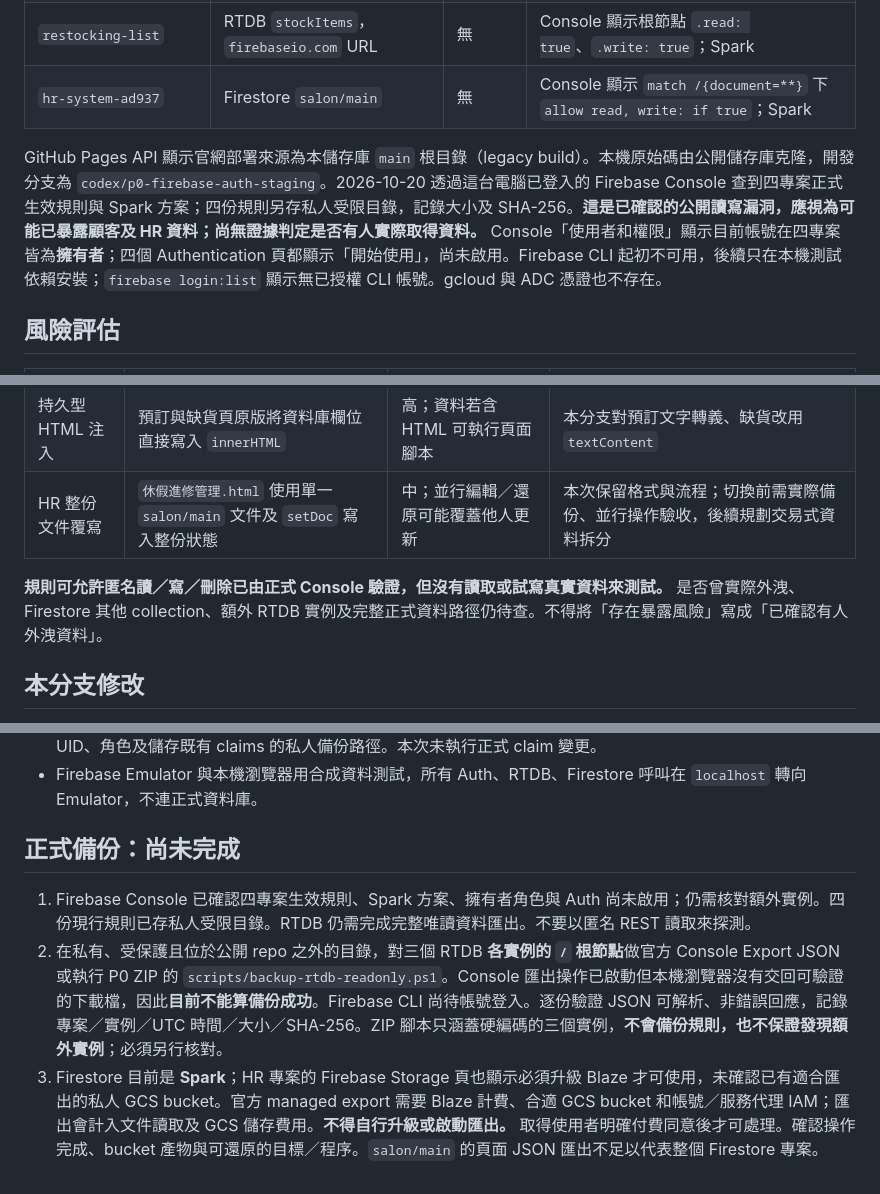
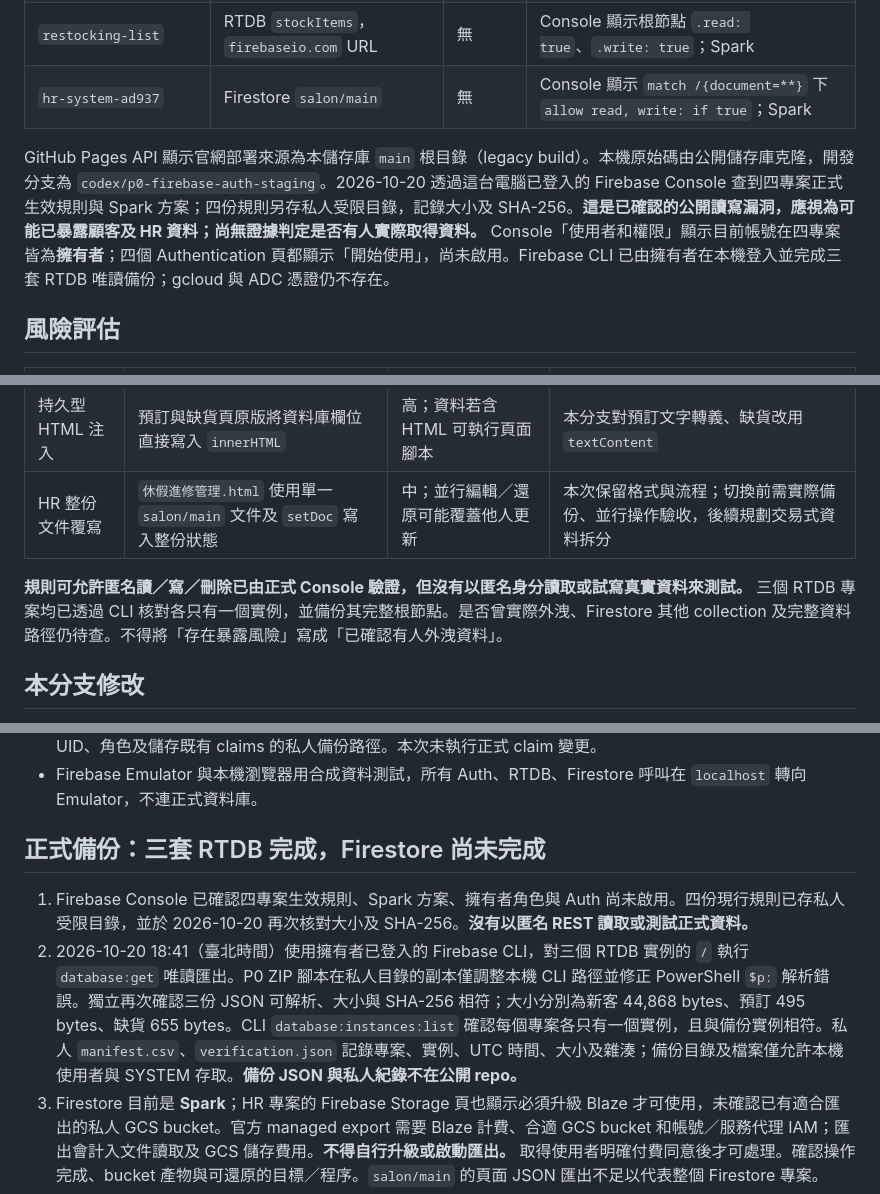
Before and after one commit to jaypenny-couple/-, a Markdown page: security/P0-STATUS.md, 3 parts joined by grey strips. GitHub-like rendering.

Commit message:
Record verified RTDB production backups

```diff
--- a/security/P0-STATUS.md
+++ b/security/P0-STATUS.md
@@ -11,7 +11,7 @@
 | `restocking-list` | RTDB `stockItems`，`firebaseio.com` URL | 無 | Console 顯示根節點 `.read: true`、`.write: true`；Spark |
 | `hr-system-ad937` | Firestore `salon/main` | 無 | Console 顯示 `match /{document=**}` 下 `allow read, write: if true`；Spark |
 
-GitHub Pages API 顯示官網部署來源為本儲存庫 `main` 根目錄（legacy build）。本機原始碼由公開儲存庫克隆，開發分支為 `codex/p0-firebase-auth-staging`。2026-10-20 透過這台電腦已登入的 Firebase Console 查到四專案正式生效規則與 Spark 方案；四份規則另存私人受限目錄，記錄大小及 SHA-256。**這是已確認的公開讀寫漏洞，應視為可能已暴露顧客及 HR 資料；尚無證據判定是否有人實際取得資料。** Console「使用者和權限」顯示目前帳號在四專案皆為**擁有者**；四個 Authentication 頁都顯示「開始使用」，尚未啟用。Firebase CLI 起初不可用，後續只在本機測試依賴安裝；`firebase login:list` 顯示無已授權 CLI 帳號。gcloud 與 ADC 憑證也不存在。
+GitHub Pages API 顯示官網部署來源為本儲存庫 `main` 根目錄（legacy build）。本機原始碼由公開儲存庫克隆，開發分支為 `codex/p0-firebase-auth-staging`。2026-10-20 透過這台電腦已登入的 Firebase Console 查到四專案正式生效規則與 Spark 方案；四份規則另存私人受限目錄，記錄大小及 SHA-256。**這是已確認的公開讀寫漏洞，應視為可能已暴露顧客及 HR 資料；尚無證據判定是否有人實際取得資料。** Console「使用者和權限」顯示目前帳號在四專案皆為**擁有者**；四個 Authentication 頁都顯示「開始使用」，尚未啟用。Firebase CLI 已由擁有者在本機登入並完成三套 RTDB 唯讀備份；gcloud 與 ADC 憑證仍不存在。
 
 ## 風險評估
 
@@ -23,7 +23,7 @@ GitHub Pages API 顯示官網部署來源為本儲存庫 `main` 根目錄（lega
 | 持久型 HTML 注入 | 預訂與缺貨頁原版將資料庫欄位直接寫入 `innerHTML` | 高；資料若含 HTML 可執行頁面腳本 | 本分支對預訂文字轉義、缺貨改用 `textContent` |
 | HR 整份文件覆寫 | `休假進修管理.html` 使用單一 `salon/main` 文件及 `setDoc` 寫入整份狀態 | 中；並行編輯／還原可能覆蓋他人更新 | 本次保留格式與流程；切換前需實際備份、並行操作驗收，後續規劃交易式資料拆分 |
 
-**規則可允許匿名讀／寫／刪除已由正式 Console 驗證，但沒有讀取或試寫真實資料來測試。** 是否曾實際外洩、Firestore 其他 collection、額外 RTDB 實例及完整正式資料路徑仍待查。不得將「存在暴露風險」寫成「已確認有人外洩資料」。
+**規則可允許匿名讀／寫／刪除已由正式 Console 驗證，但沒有以匿名身分讀取或試寫真實資料來測試。** 三個 RTDB 專案均已透過 CLI 核對各只有一個實例，並備份其完整根節點。是否曾實際外洩、Firestore 其他 collection 及完整資料路徑仍待查。不得將「存在暴露風險」寫成「已確認有人外洩資料」。
 
 ## 本分支修改
 
@@ -33,10 +33,10 @@ GitHub Pages API 顯示官網部署來源為本儲存庫 `main` 根目錄（lega
 - `assign-staff-claim.mjs` 是可信任管理環境用的 Admin SDK 腳本，預設唯讀 dry run；`--apply` 要求專案、UID、角色及儲存既有 claims 的私人備份路徑。本次未執行正式 claim 變更。
 - Firebase Emulator 與本機瀏覽器用合成資料測試，所有 Auth、RTDB、Firestore 呼叫在 `localhost` 轉向 Emulator，不連正式資料庫。
 
-## 正式備份：尚未完成
+## 正式備份：三套 RTDB 完成，Firestore 尚未完成
 
-1. Firebase Console 已確認四專案生效規則、Spark 方案、擁有者角色與 Auth 尚未啟用；仍需核對額外實例。四份現行規則已存私人受限目錄。RTDB 仍需完成完整唯讀資料匯出。不要以匿名 REST 讀取來探測。
-2. 在私有、受保護且位於公開 repo 之外的目錄，對三個 RTDB **各實例的 `/` 根節點**做官方 Console Export JSON 或執行 P0 ZIP 的 `scripts/backup-rtdb-readonly.ps1`。Console 匯出操作已啟動但本機瀏覽器沒有交回可驗證的下載檔，因此**目前不能算備份成功**。Firebase CLI 尚待帳號登入。逐份驗證 JSON 可解析、非錯誤回應，記錄專案／實例／UTC 時間／大小／SHA-256。ZIP 腳本只涵蓋硬編碼的三個實例，**不會備份規則，也不保證發現額外實例**；必須另行核對。
+1. Firebase Console 已確認四專案生效規則、Spark 方案、擁有者角色與 Auth 尚未啟用。四份現行規則已存私人受限目錄，並於 2026-10-20 再次核對大小及 SHA-256。**沒有以匿名 REST 讀取或測試正式資料。**
+2. 2026-10-20 18:41（臺北時間）使用擁有者已登入的 Firebase CLI，對三個 RTDB 實例的 `/` 執行 `database:get` 唯讀匯出。P0 ZIP 腳本在私人目錄的副本僅調整本機 CLI 路徑並修正 PowerShell `$p:` 解析錯誤。獨立再次確認三份 JSON 可解析、大小與 SHA-256 相符；大小分別為新客 44,868 bytes、預訂 495 bytes、缺貨 655 bytes。CLI `database:instances:list` 確認每個專案各只有一個實例，且與備份實例相符。私人 `manifest.csv`、`verification.json` 記錄專案、實例、UTC 時間、大小及雜湊；備份目錄及檔案僅允許本機使用者與 SYSTEM 存取。**備份 JSON 與私人紀錄不在公開 repo。**
 3. Firestore 目前是 **Spark**；HR 專案的 Firebase Storage 頁也顯示必須升級 Blaze 才可使用，未確認已有適合匯出的私人 GCS bucket。官方 managed export 需要 Blaze 計費、合適 GCS bucket 和帳號／服務代理 IAM；匯出會計入文件讀取及 GCS 儲存費用。**不得自行升級或啟動匯出。** 取得使用者明確付費同意後才可處理。確認操作完成、bucket 產物與可還原的目標／程序。`salon/main` 的頁面 JSON 匯出不足以代表整個 Firestore 專案。
 4. 所有資料、既有規則、claim 回復檔及操作紀錄只能存私人位置。**任一正式備份失敗，停止正式規則修改。**
 
```
Also changed, not shown: other parts of security/P0-STATUS.md (+1 -1 lines).
